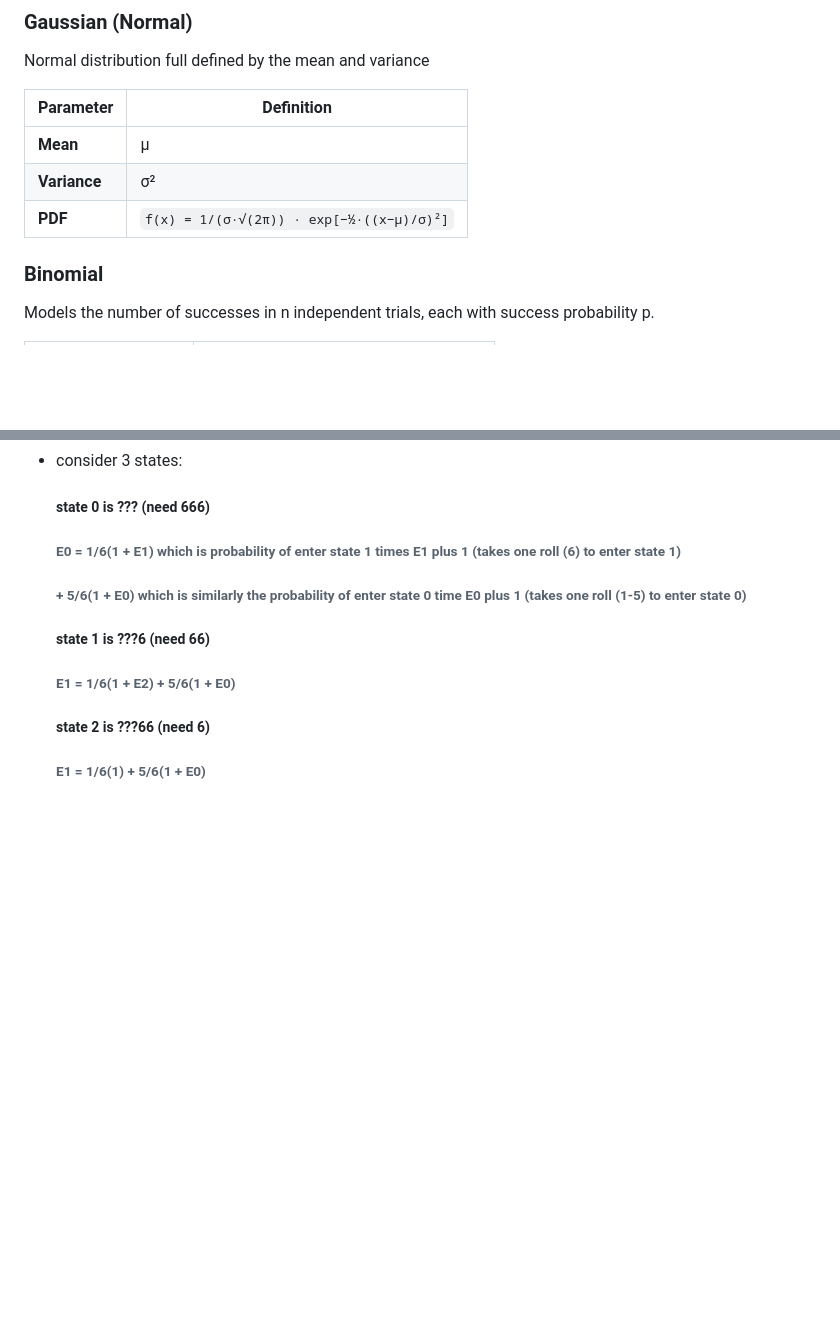
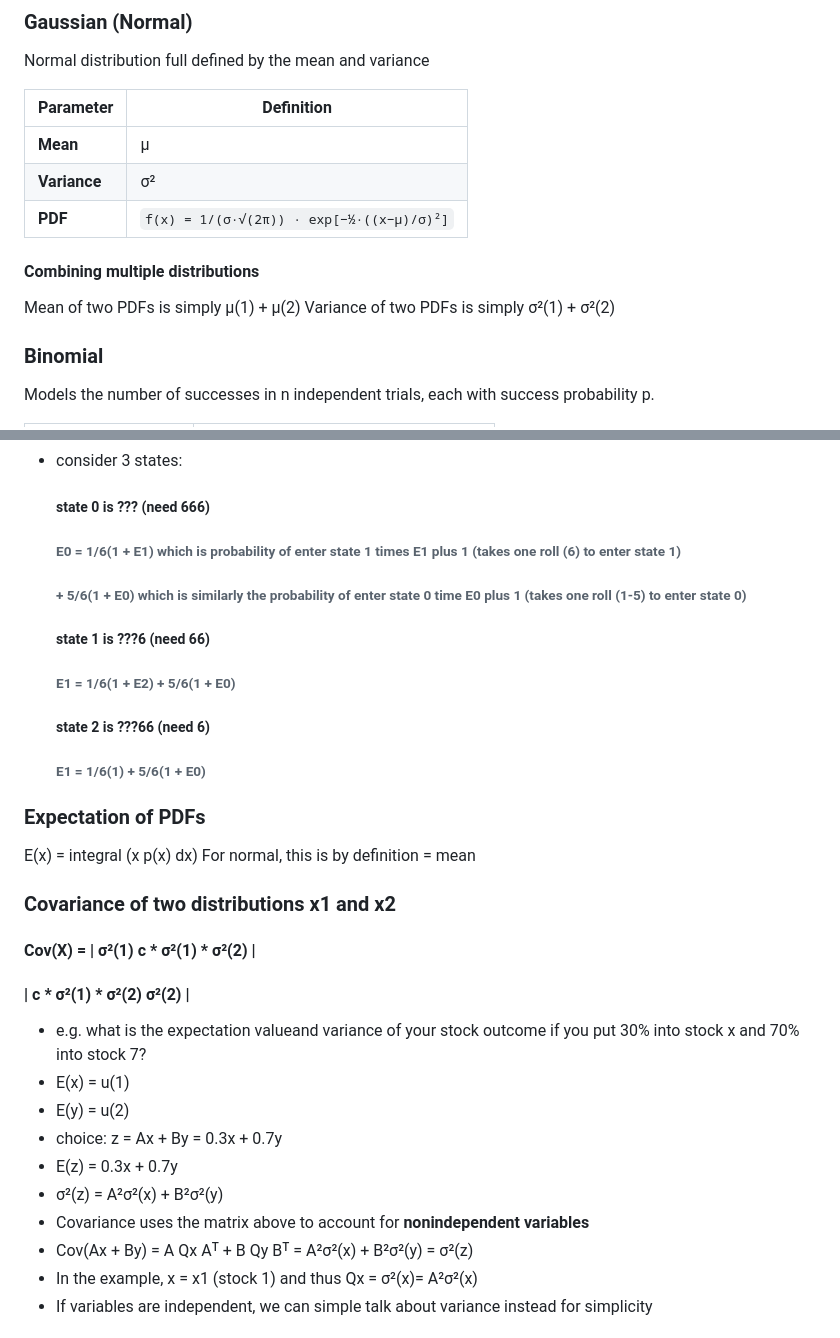
Before and after one commit to JacobBaillie/Data-Science-Guide, a Markdown page: statistics_probability.md, 2 parts joined by grey strips. Rendered like a GitHub page; blank space fills up the shorter version.

```diff
--- a/statistics_probability.md
+++ b/statistics_probability.md
@@ -49,6 +49,11 @@ Normal distribution full defined by the mean and variance
 | **Mean** | μ |
 | **Variance** | σ² |
 | **PDF** | `f(x) = 1/(σ·√(2π)) · exp[−½·((x−μ)/σ)²]` |
+
+#### Combining multiple distributions
+Mean of two PDFs is simply μ(1) + μ(2)
+Variance of two PDFs is simply σ²(1) + σ²(2)
+
 
 ### Binomial
 Models the number of successes in n independent trials, each with success probability p.
@@ -266,3 +271,23 @@ eg what is the expected number of rolls until getting 666 for the first time?
   ##### state 2 is ???66 (need 6)
   ###### E1 = 1/6(1) + 5/6(1 + E0)
 
+
+### Expectation of PDFs
+E(x) = integral (x p(x) dx)
+For normal, this is by definition = mean
+
+### Covariance of two distributions x1 and x2
+
+#### Cov(X) = | σ²(1)   c * σ²(1) * σ²(2) |
+####          | c * σ²(1) * σ²(2)   σ²(2) |
+- e.g. what is the expectation valueand variance of your stock outcome if you put 30% into stock x and 70% into stock 7?
+- E(x) = u(1)
+- E(y) = u(2)
+- choice: z = Ax + By = 0.3x + 0.7y
+- E(z) = 0.3x + 0.7y
+- σ²(z) = A²σ²(x) + B²σ²(y)
+- Covariance uses the matrix above to account for **nonindependent variables**
+- Cov(Ax + By) = A Qx Aᵀ + B Qy Bᵀ = A²σ²(x) + B²σ²(y) = σ²(z)
+- In the example, x = x1 (stock 1) and thus Qx = σ²(x)= A²σ²(x)
+- If variables are independent, we can simple talk about variance instead for simplicity
+
```
Also changed, not shown: other parts of statistics_probability.md (+46 -0 lines).
